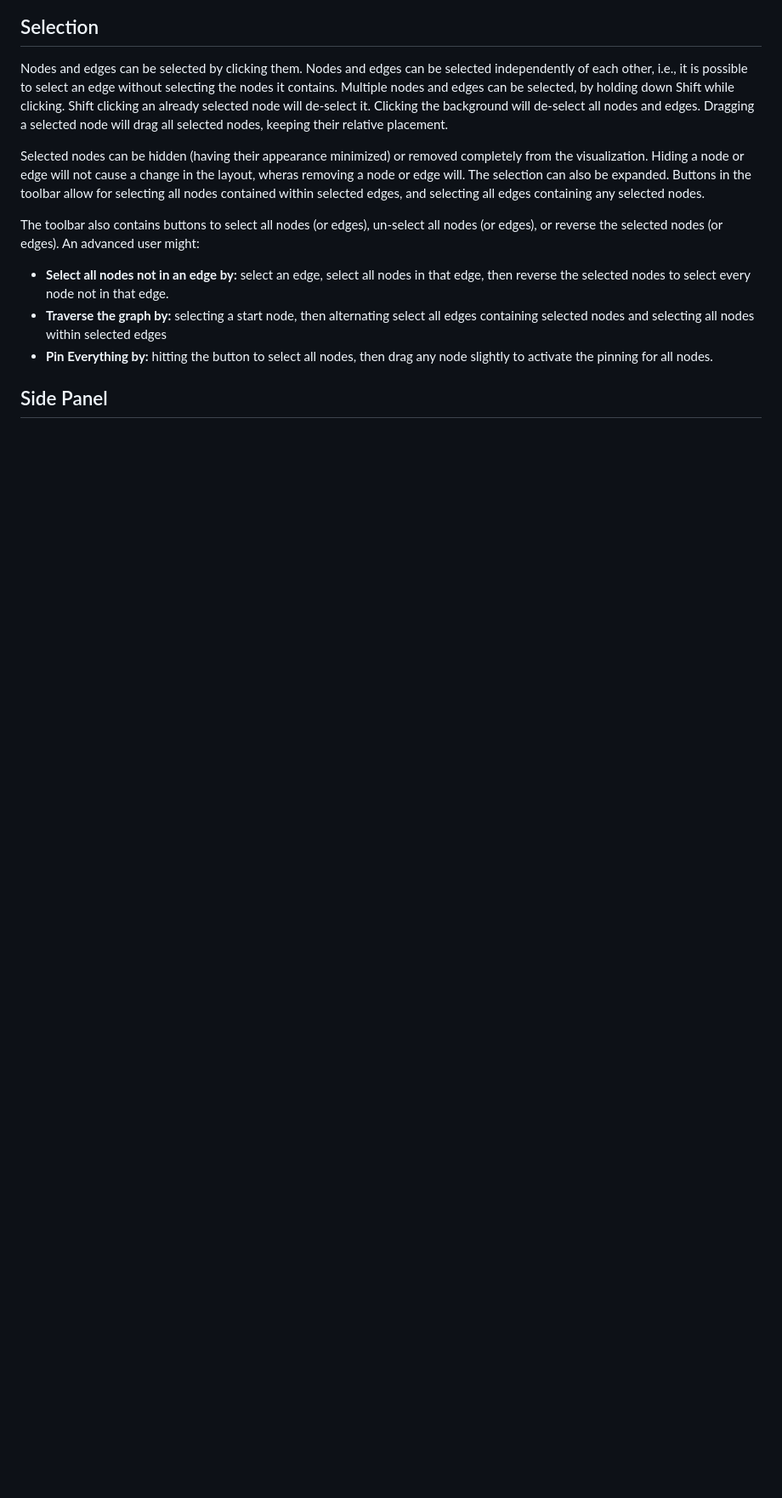
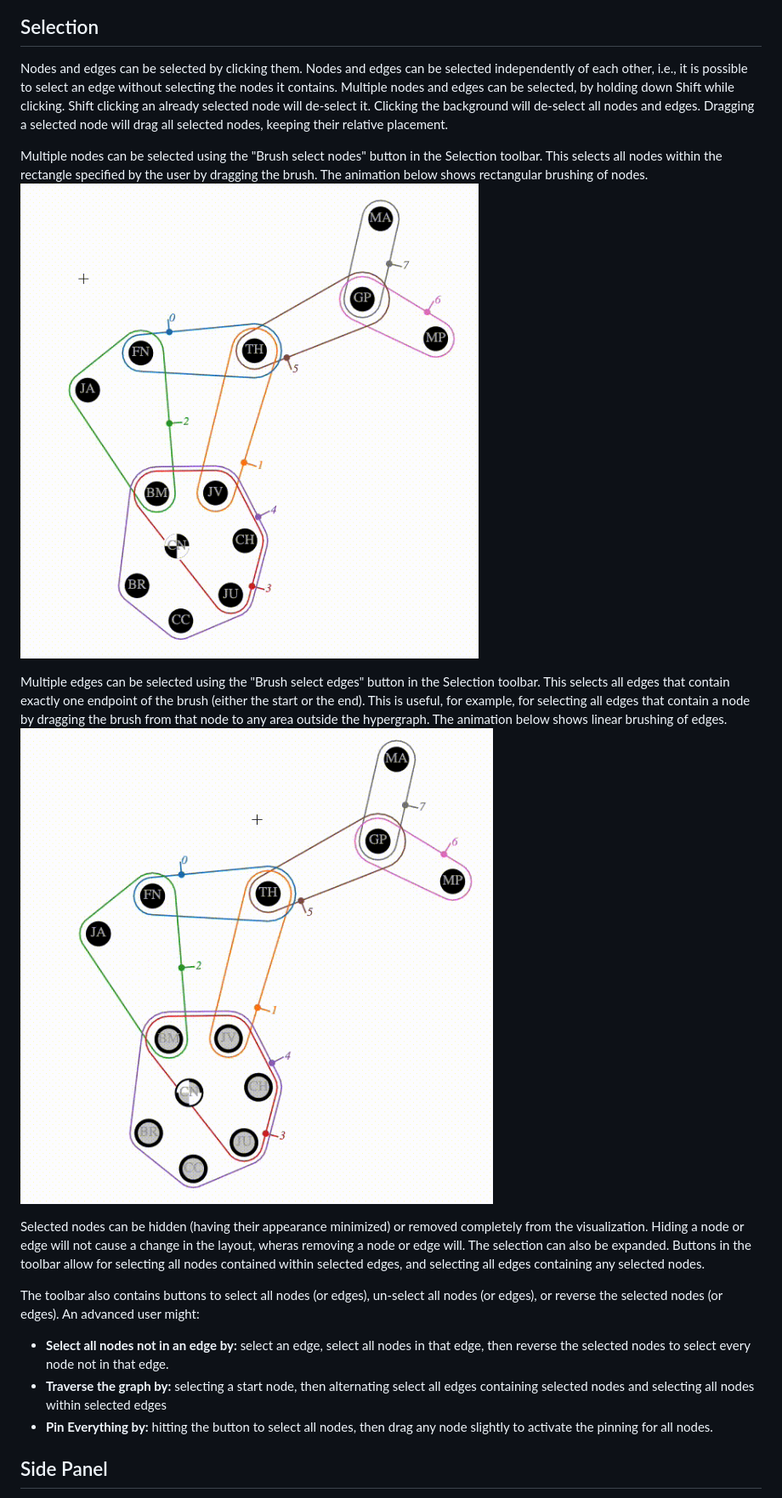
Before and after one commit to pnnl/hypernetx-widget, a Markdown page: README.md, the part around one of its changes. Shown at 85% size. Rendered like a GitHub page; pictures changed too: screenshots/hnx-brush-edges.gif (added), screenshots/hnx-brush-nodes.gif (added); blank space fills up the shorter version.

```diff
--- a/README.md
+++ b/README.md
@@ -64,5 +65,11 @@ The hypergraph visualization is an Euler diagram that shows nodes as circles and
 ## Selection
 Nodes and edges can be selected by clicking them. Nodes and edges can be selected independently of each other, i.e., it is possible to select an edge without selecting the nodes it contains. Multiple nodes and edges can be selected, by holding down Shift while clicking. Shift clicking an already selected node will de-select it. Clicking the background will de-select all nodes and edges. Dragging a selected node will drag all selected nodes, keeping their relative placement.
+
+Multiple nodes can be selected using the "Brush select nodes" button in the Selection toolbar. This selects all nodes within the rectangle specified by the user by dragging the brush. The animation below shows rectangular brushing of nodes.
+![Animation of selecting multiple nodes with a rectangular brush](screenshots/hnx-brush-nodes.gif)
+
+Multiple edges can be selected using the "Brush select edges" button in the Selection toolbar. This selects all edges that contain exactly one endpoint of the brush (either the start or the end). This is useful, for example, for selecting all edges that contain a node by dragging the brush from that node to any area outside the hypergraph. The animation below shows linear brushing of edges.
+![Animation of selecting multiple edges with a linear brush](screenshots/hnx-brush-edges.gif)
 
 Selected nodes can be hidden (having their appearance minimized) or removed completely from the visualization. Hiding a node or edge will not cause a change in the layout, wheras removing a node or edge will. The selection can also be expanded. Buttons in the toolbar allow for selecting all nodes contained within selected edges, and selecting all edges containing any selected nodes.
 
```
Also changed, not shown: other parts of README.md (+19 -19 lines), screenshots/hnx-bipartite-view.png (added), screenshots/hnx-dual-view.png (added), screenshots/hnx-widget-screenshot.png (renamed from hnx-widget-screenshot.png).
